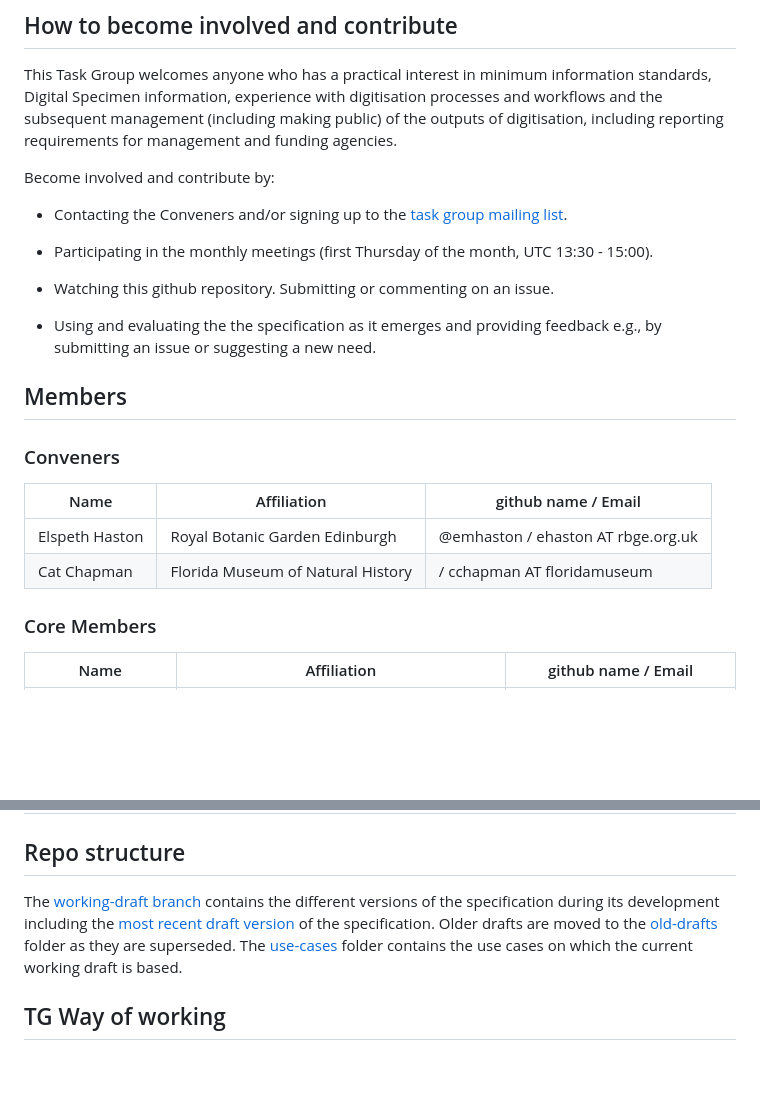
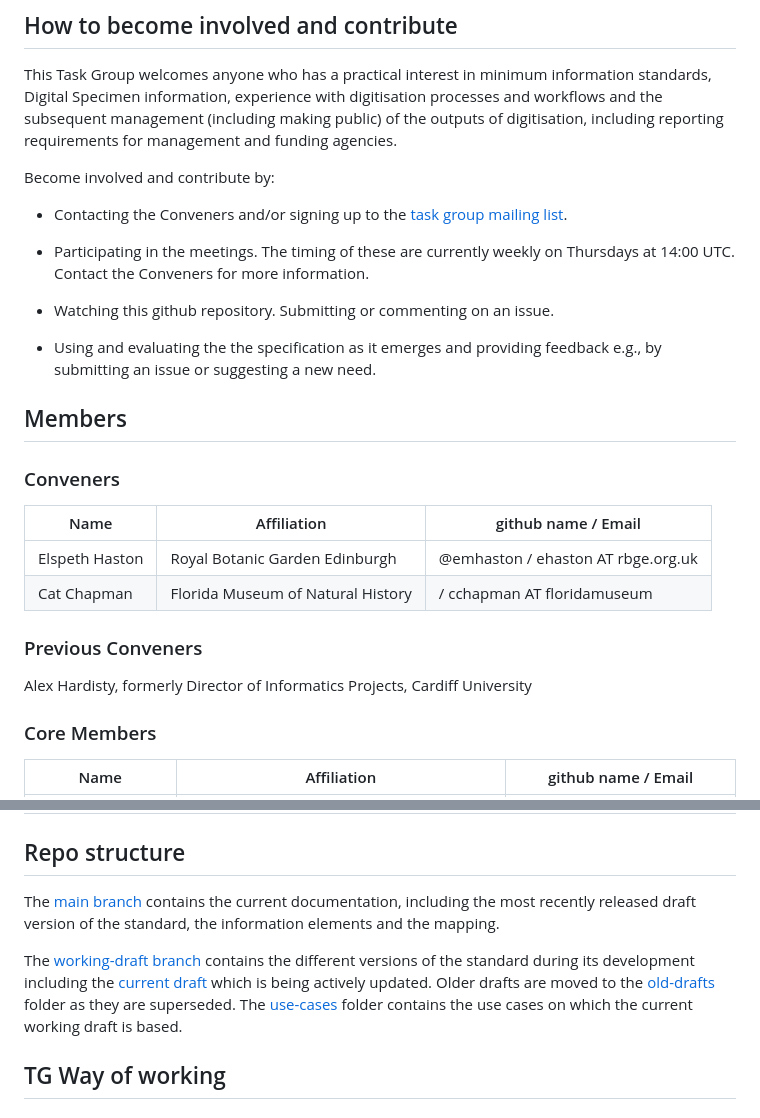
Before and after one commit to tdwg/mids, a Markdown page: README.md, 2 parts joined by grey strips. Drawn GitHub-style; blank space fills up the shorter version.

Commit message:
Update README.md
Updated Repo structure

```diff
--- a/README.md
+++ b/README.md
@@ -19,7 +19,7 @@ Become involved and contribute by:
 
 - Contacting the Conveners and/or signing up to the [task group mailing list](http://lists.tdwg.org/mailman/listinfo/tdwg-mids).
 
-- Participating in the monthly meetings (first Thursday of the month, UTC 13:30 - 15:00).
+- Participating in the meetings. The timing of these are currently weekly on Thursdays at 14:00 UTC. Contact the Conveners for more information.
 
 - Watching this github repository. Submitting or commenting on an issue.
 
@@ -33,6 +33,10 @@ Become involved and contribute by:
 | --- | --- | --- |
 | Elspeth Haston | Royal Botanic Garden Edinburgh | @emhaston / ehaston AT rbge.org.uk|
 | Cat Chapman | Florida Museum of Natural History |  / cchapman AT floridamuseum |
+
+### Previous Conveners
+
+Alex Hardisty, formerly Director of Informatics Projects, Cardiff University
 
 ### Core Members
 
@@ -66,7 +70,9 @@ Become involved and contribute by:
 
 ## Repo structure
 
-The [working-draft branch](https://github.com/tdwg/mids/tree/working-draft) contains the different versions of the specification during its development including the [most recent draft version](https://github.com/tdwg/mids/tree/working-draft/current-draft) of the specification. Older drafts are moved to the [old-drafts](https://github.com/tdwg/mids/tree/working-draft/old-drafts) folder as they are superseded. The [use-cases](https://github.com/tdwg/mids/tree/working-draft/use-cases) folder contains the use cases on which the current working draft is based.
+The [main branch](https://github.com/tdwg/mids) contains the current documentation, including the most recently released draft version of the standard, the information elements and the mapping.
+
+The [working-draft branch](https://github.com/tdwg/mids/tree/working-draft) contains the different versions of the standard during its development including the [current draft](https://github.com/tdwg/mids/tree/working-draft/current-draft) which is being actively updated. Older drafts are moved to the [old-drafts](https://github.com/tdwg/mids/tree/working-draft/old-drafts) folder as they are superseded. The [use-cases](https://github.com/tdwg/mids/tree/working-draft/use-cases) folder contains the use cases on which the current working draft is based.
 
 ## TG Way of working
 
```
